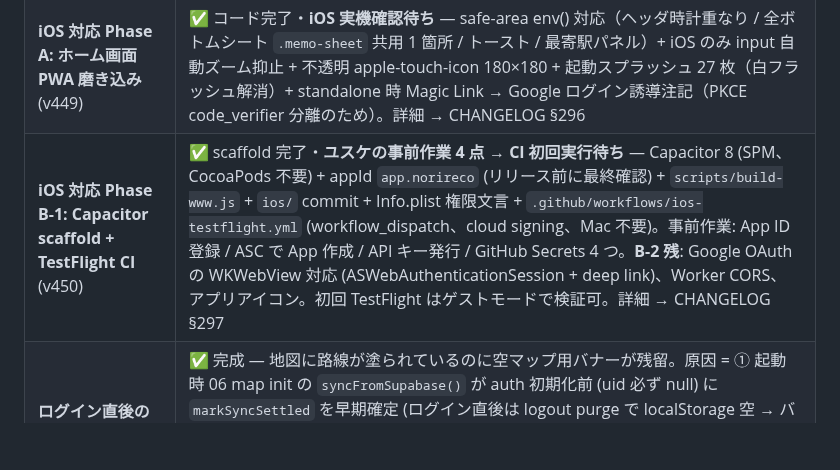
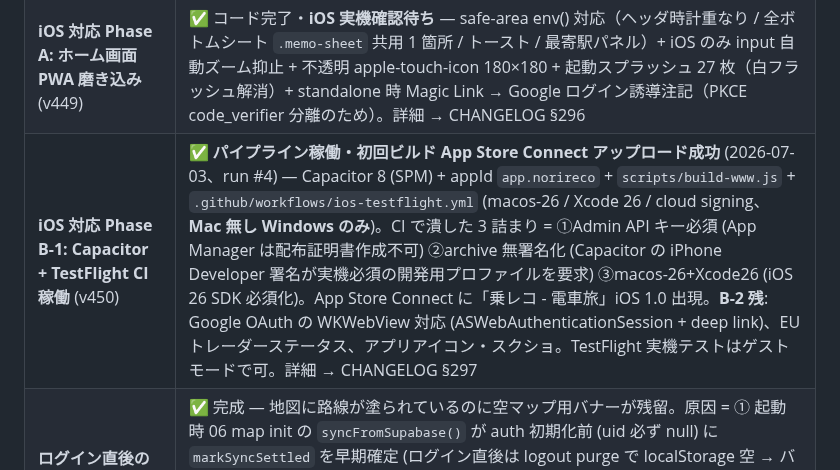
Before and after one commit to yutsutke/norireco, a Markdown page: STATUS.md, the part around the change. GitHub-like rendering; blank space fills up the shorter version.

```diff
--- a/STATUS.md
+++ b/STATUS.md
@@ -75,7 +75,7 @@
 | **Phase 3.8 trip 詳細エディタ抽出 + 一括記録 (B + A カテゴリ)** (v392〜v406) | ✅ 完成 — **B (v392〜v399)**: 確認モーダル中身の 02/07/13b 3 箇所重複を単一 factory `createTripDetailEditor` (per-seg-chip / per-seg-rows / trip-level 3 mode + multi-container API) に段階リファクタで集約、グローバル `NORIRECO.trains.selectedXxxBySl` 9 fields 撤廃 + 02/07 旧 cascade/SL chip ~520 行撤去、正味 ~540 行削除。**A (v400〜v406)**: Notion §1.3 設計確定「営業系統チェックリスト + たたむ/開くアコーディオン」本体実装。A-1 skeleton + A-2 チェックリスト + たたむモード + A-3 一括保存 MVP + A-4 検索/並び替え/地域フィルタ + A-5 アコーディオン展開 (factory 行内 mount、同時 1 行制御、編集 ✏️ マーク) + A-6 空マップオンボーディングバナー + A-7 unknown 集計検証 (現状 (b) 確定 = 「期間フィルタ = 日時判明 trip 内で絞る」意味論で整合) + A-8 区間ピッカー (from/to 2 select + 駅数 meta、change で factory 再 mount、name と total_stations を segments[0] from/to で動的化)。**残課題** (別タスクへ持ち越し): 環状線対応 (山手線 17/30 駅塗り、N02 line データ補完) + bulk アコーディオンに写真添付 + 複数 segment 対応。詳細 → [`CHANGELOG_PHASE3.8-bulk-record.md`](CHANGELOG_PHASE3.8-bulk-record.md) §242〜§256 |
 | **Phase 3.8 ログ画面廃止 + 年横断フィルタ + シェア機能 MVP (S-1〜S-3) + 磨き込み + 取り消し UI + 未ログイン開放** (v407〜v418) | ✅ 完結 — 旧 `noritetsu-log.html` 削除 (一括記録が受け皿、v407) / 乗車日時ラベル整理 (v408) / 期間フィルタに「年横断 (季節/月)」モード (春夏秋冬プリセット + 月複数トグル、行楽期区切り 春4-5/夏7-8/秋10-11/冬12-1、v409)。**シェア機能 MVP 完結**: 個別 trip シェア画像 (区間ズーム地図 + 始点○終点● + 路線/経路詳細、v410-v411) → R2 永続保存 (Worker `/upload/share-image`、v412) → `/share/<id>` 受け側ページ (Supabase `norireco_shares` 公開SELECT RLS + Cloudflare Pages Function で OGP メタ SSR + 「自分も記録」CTA、v413、X unfurl 実機確認済)。**磨き込み (v415→v417)**: 📤 シェアを一旦 /share リンクに統合 (v415) → Windows 実機で OS 共有シートが file 共有時に URL を落とすと判明 → **「📤 画像をシェア」「🔗 リンクをシェア」の 2 ボタンに再分離 (v417、🔗 は PC=コピー / モバイル=Web Share)**。Worker delete regex に `shares` 3-segment 分岐 (deploy 済 Version d854330d)。**取り消し UI (v416)**: マイページ 5 番目「🔗 シェア」サブタブ = 作成済みシェア一覧 + リンクコピー + 取り消し (norireco_shares DELETE → R2 best-effort cleanup)。**未ログイン開放 (v418)**: 📝/📍/📋 記録 FAB から `fab-login-only` 撤去 + マイページ未ログイン分岐をゲストモード UI (⚠️ 警告バナー + サブタブ nav + localStorage trips ベースの完乗率) に改修 + 保存系を `uid=null` 許容 (Supabase POST スキップ + 「端末内のみ / 更新で消失」トースト)。オンボーディングバナー「一瞬しか出ない」を `_syncSettled` ゲートで修正 (Supabase 同期 or 未ログイン確認まで hidden 維持)。残: 垢BAN (share_banned) 連携は別タスク。詳細 → CHANGELOG §257〜§268 |
 | **iOS 対応 Phase A: ホーム画面 PWA 磨き込み** (v449) | ✅ コード完了・**iOS 実機確認待ち** — safe-area env() 対応（ヘッダ時計重なり / 全ボトムシート `.memo-sheet` 共用 1 箇所 / トースト / 最寄駅パネル）+ iOS のみ input 自動ズーム抑止 + 不透明 apple-touch-icon 180×180 + 起動スプラッシュ 27 枚（白フラッシュ解消）+ standalone 時 Magic Link → Google ログイン誘導注記（PKCE code_verifier 分離のため）。詳細 → CHANGELOG §296 |
-| **iOS 対応 Phase B-1: Capacitor scaffold + TestFlight CI** (v450) | ✅ scaffold 完了・**ユスケの事前作業 4 点 → CI 初回実行待ち** — Capacitor 8 (SPM、CocoaPods 不要) + appId `app.norireco` (リリース前に最終確認) + `scripts/build-www.js` + `ios/` commit + Info.plist 権限文言 + `.github/workflows/ios-testflight.yml` (workflow_dispatch、cloud signing、Mac 不要)。事前作業: App ID 登録 / ASC で App 作成 / API キー発行 / GitHub Secrets 4 つ。**B-2 残**: Google OAuth の WKWebView 対応 (ASWebAuthenticationSession + deep link)、Worker CORS、アプリアイコン。初回 TestFlight はゲストモードで検証可。詳細 → CHANGELOG §297 |
+| **iOS 対応 Phase B-1: Capacitor + TestFlight CI 稼働** (v450) | ✅ **パイプライン稼働・初回ビルド App Store Connect アップロード成功** (2026-07-03、run #4) — Capacitor 8 (SPM) + appId `app.norireco` + `scripts/build-www.js` + `.github/workflows/ios-testflight.yml` (macos-26 / Xcode 26 / cloud signing、**Mac 無し Windows のみ**)。CI で潰した 3 詰まり = ①Admin API キー必須 (App Manager は配布証明書作成不可) ②archive 無署名化 (Capacitor の iPhone Developer 署名が実機必須の開発用プロファイルを要求) ③macos-26+Xcode26 (iOS 26 SDK 必須化)。App Store Connect に「乗レコ - 電車旅」iOS 1.0 出現。**B-2 残**: Google OAuth の WKWebView 対応 (ASWebAuthenticationSession + deep link)、EU トレーダーステータス、アプリアイコン・スクショ。TestFlight 実機テストはゲストモードで可。詳細 → CHANGELOG §297 |
 | **ログイン直後のオンボーディングバナー誤表示修正** (v448) | ✅ 完成 — 地図に路線が塗られているのに空マップ用バナーが残留。原因 = ① 起動時 06 map init の `syncFromSupabase()` が auth 初期化前 (uid 必ず null) に `markSyncSettled` を早期確定 (ログイン直後は logout purge で localStorage 空 → バナー表示) + ② 本同期完了時の `markSyncSettled` が `if (_syncSettled) return;` で再評価されず残留。修正 = 05 の `!uid` settle 撤去 (未ログイン確定は 12-auth getSession に一本化) + `markSyncSettled` を毎回再評価に + ログアウト purge 後の再評価 1 行追加。preview でバグ再現シーケンス含む 3 点検証 + npm check 28/28。詳細 → CHANGELOG §295 |
 | **記録モーダルの入力を前回値で初期化** (v447) | ✅ 完成 — 「記憶の精度を日付のみでつけ始めたら毎回まっさらに戻りそればかりになる」摩擦の解消。① 記憶の精度を localStorage にグローバル記憶 (`lastDatePrecision`)、② 列車・車両形式カスケードを系統 (lineId) ごとに記憶 (`lastSegTrainByLine`、車両形式は路線固有なので同じ路線にのみ復元 — ユスケ AskUserQuestion 判断)。`openRecConfirm` で復元・`saveMultiSegmentTrip` で保存 (列車はマニアトグル ON 時のみ書き戻し = 誤消去防止)。GPS 記録は精度 UI 無しで対象外。07-record-mode.js のみ変更 (factory は `initial.date_precision`/`initial.segments[].train_*` を既にサポートで無改修)。preview で実データ駆動 E2E (精度復元/系統別カスケード復元/保存→記憶) + npm check 28/28 確認済。詳細 → CHANGELOG §294 |
 | **一括記録の達成演出 (活性化強化)** (v444) | ✅ 完成 — 「宣伝広告・どう増やすか」の議論 → 拡散の前にバケツの穴 (活性化) を塞ぐ判断で「初回の塗れた感動」を実装。一括保存直後に「全国○○駅 制覇！+完乗率+今回塗った差分 (+N駅/+M系統)+新規完乗系統」を全画面オーバーレイで祝い、そのままシェア (原則④) へ誘導 (新規 `22-celebrate.js`、app import せず window ブリッジのみ。完乗率=`computeCompletionStats` / シェア=`openShareModal` 再利用)。トリガは一括保存のみ (手動記録 07 は対象外で特別感維持)、before/after 差分 + slSet 比較で新規完乗検出。**検証で発見した穴**: `_mypageCache` はマイページ描画時のみ populate (sync も set せず) → オンボーディング経路 (マイページ未表示) では null = 演出/シェア画像が空集計 0% → `saveBulkDrafts` で localStorage hydrate (ゲストは user_id 無しのみ) で修正。ヒーロー数字は完乗率% (初期は 0% に四捨五入で萎える) → 乗った駅数に変更。preview 別オリジン + SW purge で E2E (篠ノ井線 15 駅 → 演出 + シェア 1200×630 OGP 描画) + npm check 28/28 (check FILES の 20/21 漏れも是正)。詳細 → CHANGELOG §291 |
```
Also changed, not shown: CHANGELOG.md (+11 -2 lines), TODO.md (+1 -2 lines).
